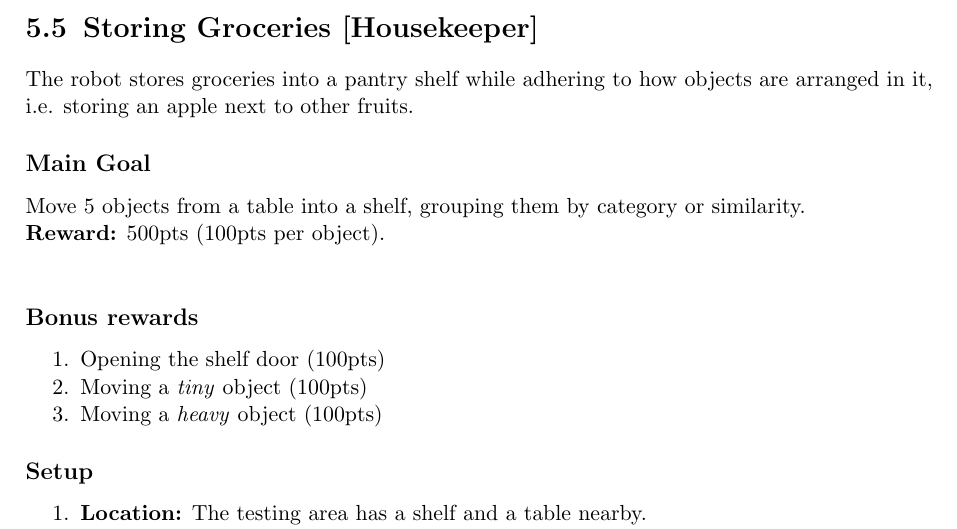
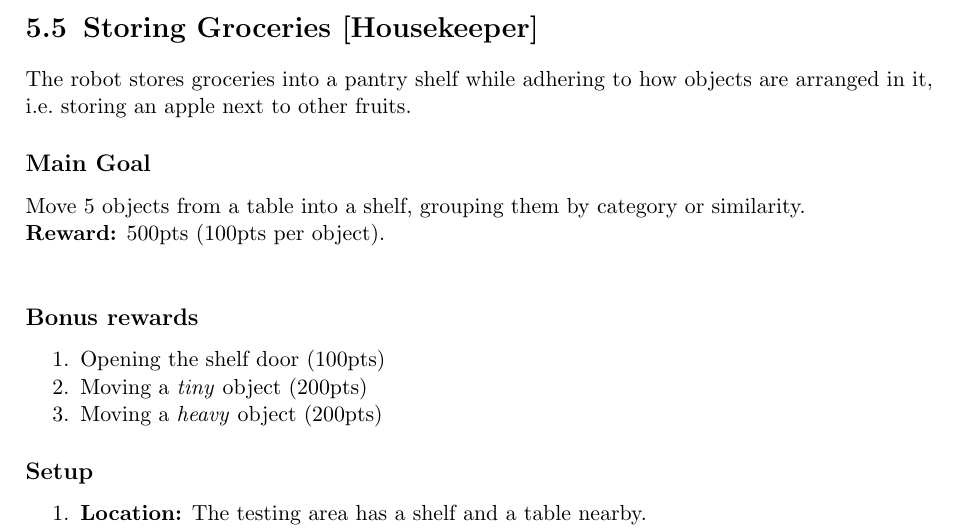
Before and after one commit to RoboCupAtHome/RuleBook, a LaTeX thesis (Rulebook.tex, which reads tasks/StoringGroceries.tex): part of page 55 of 72, cut so that both start at the same text. Compiled offline with pdfLaTeX.

Commit message:
Storing Groceries: more points for heavy and tiny object

```diff
--- a/tasks/StoringGroceries.tex
+++ b/tasks/StoringGroceries.tex
@@ -1,6 +1,6 @@
 \section{Storing Groceries [Housekeeper]}
 \label{test:storing-groceries}
-The robot stores groceries into a pantry shelf while adhering to how objects are arranged in it, i.e. storing an apple next to other fruits.
+The robot stores groceries into a pantry shelf while adhering to how objects are arranged in it, i.e.~storing an apple next to other fruits.
 
 % \subsection*{Focus}
 % This test focuses on the detection and recognition of objects and their features, as well as object manipulation.
@@ -13,8 +13,8 @@ Move 5 objects from a table into a shelf, grouping them by category or similarit
 \subsection*{Bonus rewards}
 \begin{enumerate}[nosep]
 	\item Opening the shelf door (100pts)
-	\item Moving a \emph{tiny} object (100pts)
-	\item Moving a \emph{heavy} object (100pts)
+	\item Moving a \emph{tiny} object (200pts)
+	\item Moving a \emph{heavy} object (200pts)
 \end{enumerate}
 
 % %% %%%%%%%%%%%%%%%%%%%%%%%%%%%%%%%%%%%%%%%%%%%%%%%%%%%%%%
```
